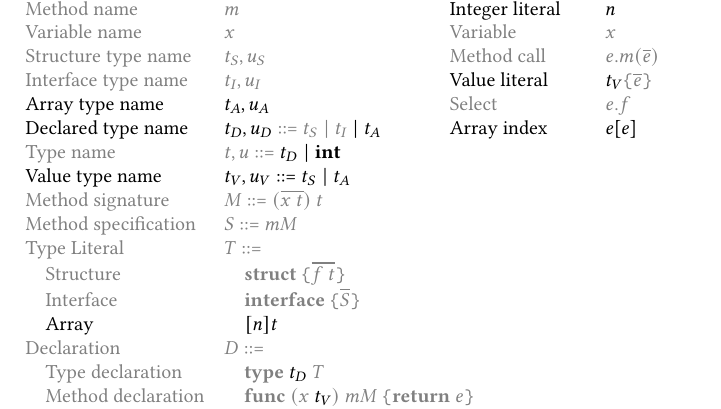
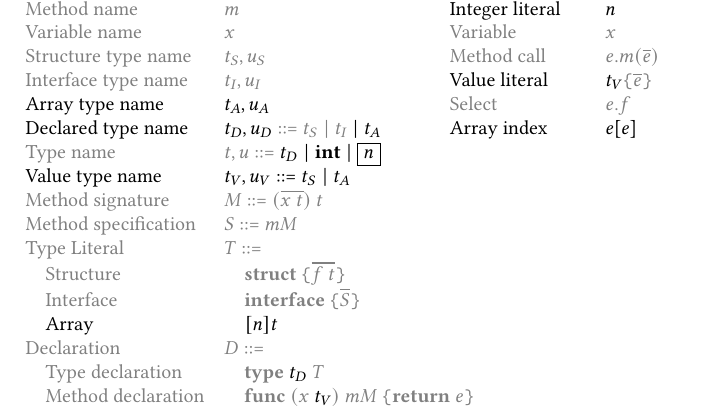
Before and after one commit to dawidl022/go-const-generics, a LaTeX paper (projects/go-generic-array-sizes/fg-syntax.tex): part of the page, cut so that both start at the same text. Compiled offline with pdfLaTeX.

Commit message:
Add integer literal as non-user types in FG

```diff
--- a/projects/go-generic-array-sizes/fg-syntax.tex
+++ b/projects/go-generic-array-sizes/fg-syntax.tex
@@ -16,7 +16,7 @@
                 Interface type name        & $t_I, u_I$                                                     \\
                 \black{Array type name}    & \black{$t_A, u_A$}                                             \\
                 \black{Declared type name} & \black{$t_D, u_D$} ::= $t_S \mid t_I~$\black{$\mid t_A$}       \\
-                Type name                  & $t, u$ ::= \black{$t_D \mid \kw{int}$}                         \\
+                Type name                  & $t, u$ ::= \black{$t_D \mid \kw{int} \mid$ \fbox{$n$}}         \\
                 \black{Value type name}    & \black{$t_V, u_V$ ::= $t_S \mid t_A$}                          \\
                 Method signature           & $M$ ::= $(\ov{x~t})~t$                                         \\
                 Method specification       & $S$ ::= $mM$                                                   \\
```
